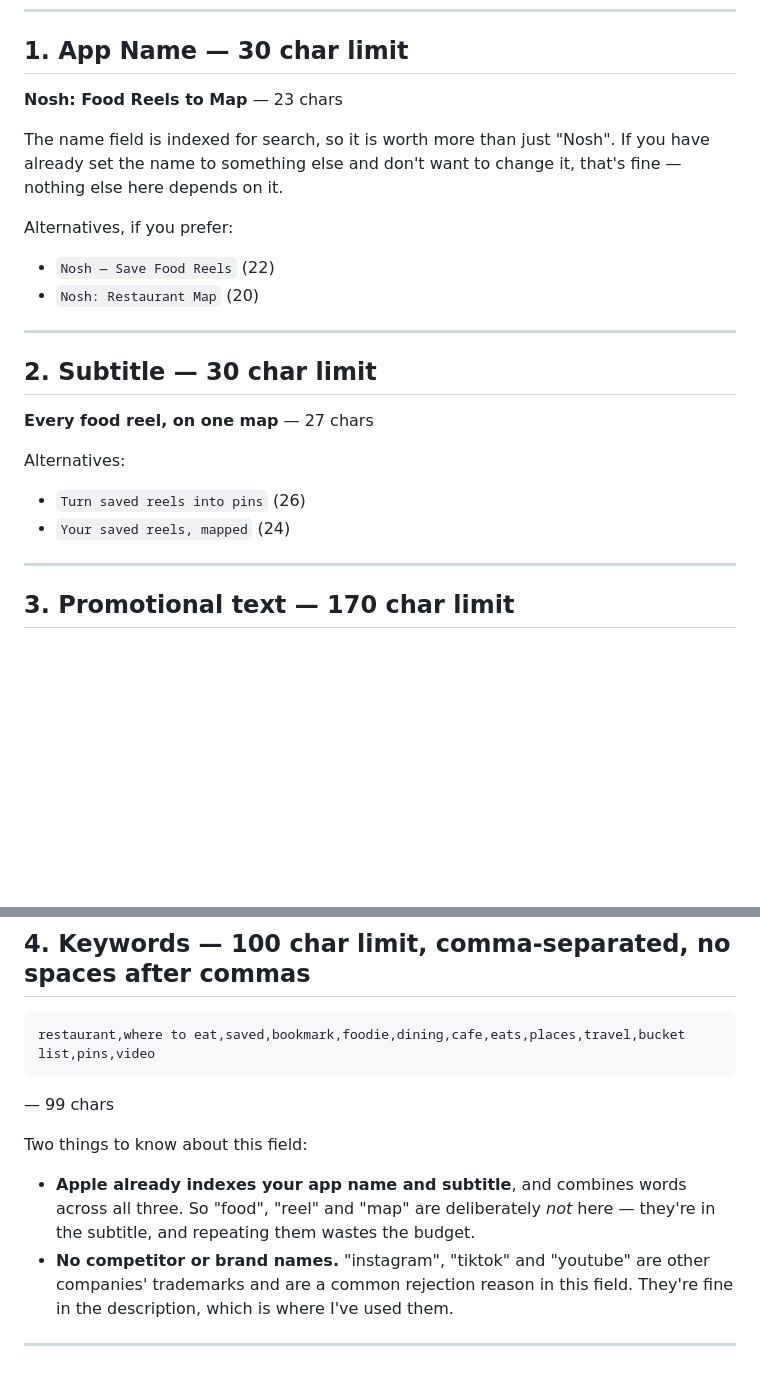
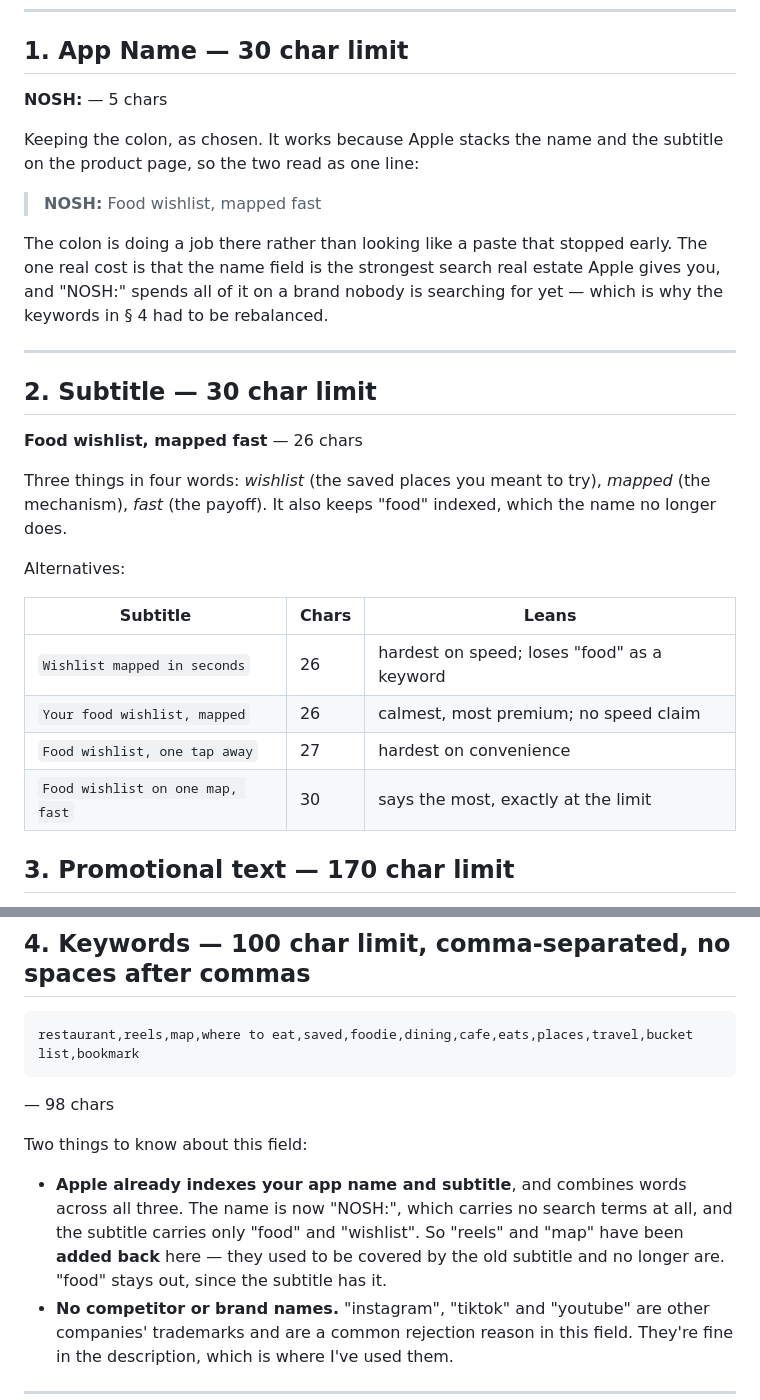
Before and after one commit to DirghShah/R2R, a Markdown page: docs/app-store-listing.md, 2 parts joined by grey strips. Rendered like a GitHub page; blank space fills up the shorter version.

Commit message:
Name stays NOSH:, with a subtitle that completes the line
Keeping the colon works on the product page, where Apple stacks the name
above the subtitle: "NOSH:" / "Food wishlist, mapped fast" reads as one
sentence rather than as a paste that stopped early.

Subtitle carries the three things asked for in four words — wishlist,
mapped, fast — and keeps "food" indexed, which the name no longer does.

That last part has a consequence worth recording. The old keyword string
deliberately omitted "food", "reel" and "map" because the previous
subtitle contained them and Apple combines terms across name, subtitle
and keywords. With the name reduced to a brand nobody searches yet, and
"reel" and "map" gone from the subtitle, both terms would have been
indexed nowhere at all. Added them back; the string is now 98 chars.

Co-Authored-By: Claude Opus 5 <noreply@anthropic.com>
Claude-Session: https://claude.ai/code/session_01AWiWsdqoQvkEFoEH2sQqA4

````diff
--- a/docs/app-store-listing.md
+++ b/docs/app-store-listing.md
@@ -7,27 +7,37 @@ enforces a limit; all of them are inside it.
 
 ## 1. App Name — 30 char limit
 
-**Nosh: Food Reels to Map**  — 23 chars
+**NOSH:**  — 5 chars
 
-The name field is indexed for search, so it is worth more than just "Nosh".
-If you have already set the name to something else and don't want to change it,
-that's fine — nothing else here depends on it.
+Keeping the colon, as chosen. It works because Apple stacks the name and the
+subtitle on the product page, so the two read as one line:
 
-Alternatives, if you prefer:
-- `Nosh — Save Food Reels` (22)
-- `Nosh: Restaurant Map` (20)
+> **NOSH:**
+> Food wishlist, mapped fast
+
+The colon is doing a job there rather than looking like a paste that stopped
+early. The one real cost is that the name field is the strongest search real
+estate Apple gives you, and "NOSH:" spends all of it on a brand nobody is
+searching for yet — which is why the keywords in § 4 had to be rebalanced.
 
 ---
 
 ## 2. Subtitle — 30 char limit
 
-**Every food reel, on one map**  — 27 chars
+**Food wishlist, mapped fast**  — 26 chars
+
+Three things in four words: *wishlist* (the saved places you meant to try),
+*mapped* (the mechanism), *fast* (the payoff). It also keeps "food" indexed,
+which the name no longer does.
 
 Alternatives:
-- `Turn saved reels into pins` (26)
-- `Your saved reels, mapped` (24)
 
----
+| Subtitle | Chars | Leans |
+|---|---|---|
+| `Wishlist mapped in seconds` | 26 | hardest on speed; loses "food" as a keyword |
+| `Your food wishlist, mapped` | 26 | calmest, most premium; no speed claim |
+| `Food wishlist, one tap away` | 27 | hardest on convenience |
+| `Food wishlist on one map, fast` | 30 | says the most, exactly at the limit |
 
 ## 3. Promotional text — 170 char limit
 
@@ -44,16 +54,18 @@ later. For now:
 ## 4. Keywords — 100 char limit, comma-separated, no spaces after commas
 
 ```
-restaurant,where to eat,saved,bookmark,foodie,dining,cafe,eats,places,travel,bucket list,pins,video
+restaurant,reels,map,where to eat,saved,foodie,dining,cafe,eats,places,travel,bucket list,bookmark
 ```
 
-— 99 chars
+— 98 chars
 
 Two things to know about this field:
 
 - **Apple already indexes your app name and subtitle**, and combines words
-  across all three. So "food", "reel" and "map" are deliberately *not* here —
-  they're in the subtitle, and repeating them wastes the budget.
+  across all three. The name is now "NOSH:", which carries no search terms at
+  all, and the subtitle carries only "food" and "wishlist". So "reels" and
+  "map" have been **added back** here — they used to be covered by the old
+  subtitle and no longer are. "food" stays out, since the subtitle has it.
 - **No competitor or brand names.** "instagram", "tiktok" and "youtube" are
   other companies' trademarks and are a common rejection reason in this field.
   They're fine in the description, which is where I've used them.
````
Also changed, not shown: docs/app-store-submission-fields.md (+11 -6 lines).
